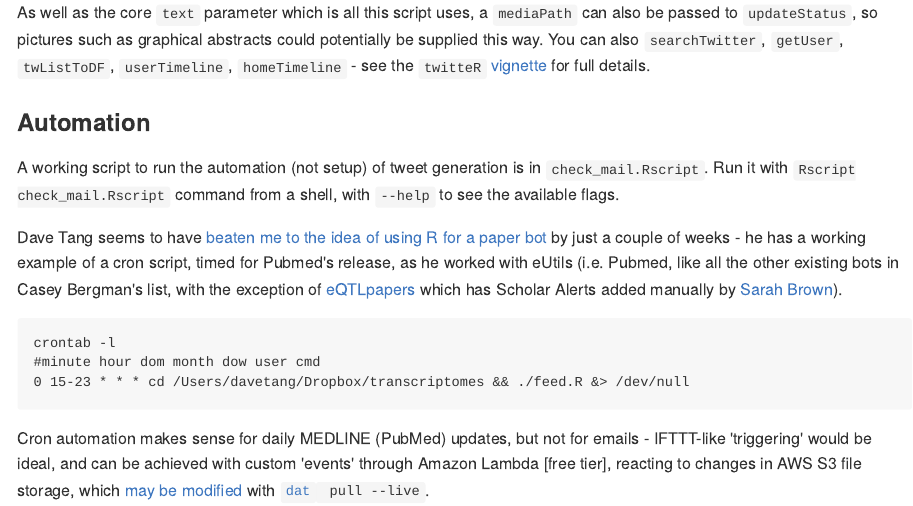
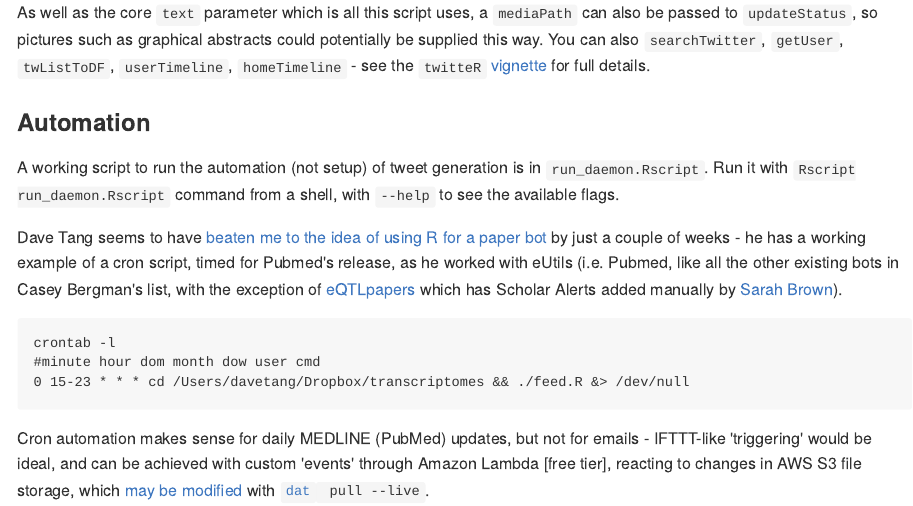
Before and after one commit to lmmx/scholaRdaemon, an R Markdown document (README.Rmd): the page in a window 1100 px wide, from 9530 px down. The pictures show the output file README.md that the author committed with the source, drawn offline in the style of GitHub; long lines of code are wrapped.

Commit message:
Reorganise for multiple bots

```diff
--- a/README.Rmd
+++ b/README.Rmd
@@ -249,7 +249,7 @@ As well as the core `text` parameter which is all this script uses, a `mediaPath
 
 ### Automation
 
-A working script to run the automation (not setup) of tweet generation is in `check_mail.Rscript`. Run it with `Rscript check_mail.Rscript` command from a shell, with `--help` to see the available flags.
+A working script to run the automation (not setup) of tweet generation is in `run_daemon.Rscript`. Run it with `Rscript run_daemon.Rscript` command from a shell, with `--help` to see the available flags.
 
 Dave Tang seems to have [beaten me to the idea of using R for a paper bot](http://davetang.org/muse/2015/01/31/transcriptome-feed-using-r/) by just a couple of weeks - he has a working example of a cron script, timed for Pubmed's release, as he worked with eUtils (i.e. Pubmed, like all the other existing bots in Casey Bergman's list, with the exception of [eQTLpapers](https://twitter.com/eQTL_papers) which has Scholar Alerts added manually by [Sarah Brown](https://twitter.com/sarahfbrooks)).
 
```
Also changed, not shown: R/scholaRdaemon.R (renamed from scholaRdaemon.R), README.md, 1 other file.
